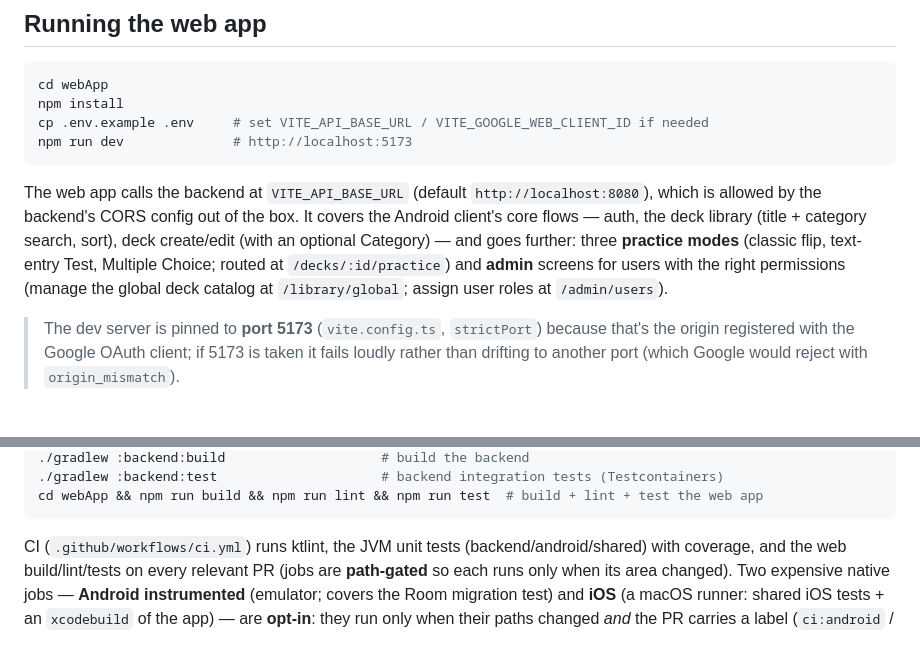
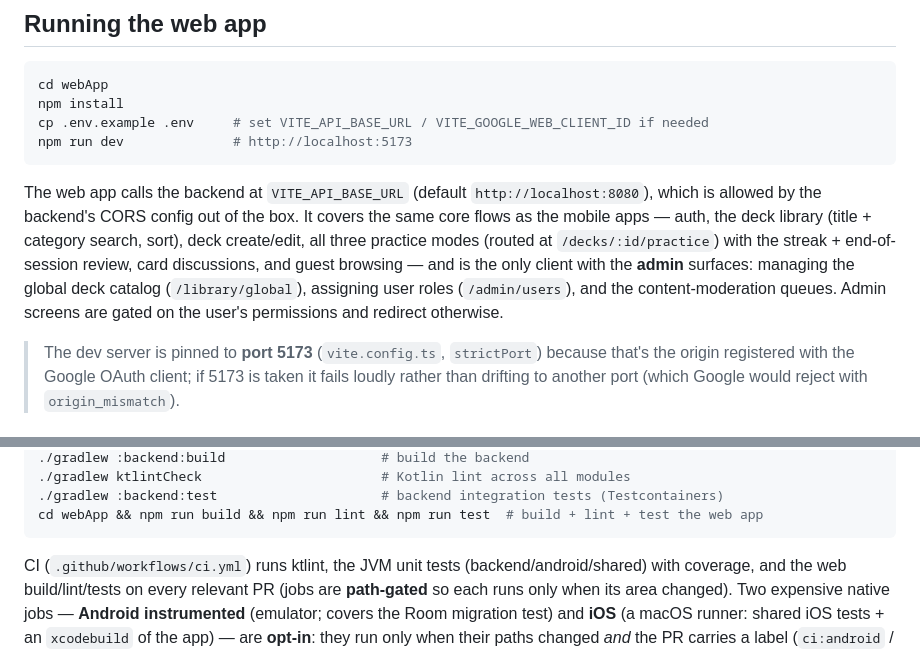
Before and after one commit to rrbrambley/Flashcards, a Markdown page: README.md, 2 parts joined by grey strips. Drawn GitHub-style.

````diff
--- a/README.md
+++ b/README.md
@@ -221,12 +238,13 @@ npm run dev              # http://localhost:5173
 ```
 
 The web app calls the backend at `VITE_API_BASE_URL` (default `http://localhost:8080`),
-which is allowed by the backend's CORS config out of the box. It covers the Android client's
-core flows — auth, the deck library (title + category search, sort), deck create/edit (with an
-optional Category) — and goes further: three **practice modes** (classic flip, text-entry Test,
-Multiple Choice; routed at `/decks/:id/practice`) and **admin** screens for users with the right
-permissions (manage the global deck catalog at `/library/global`; assign user roles at
-`/admin/users`).
+which is allowed by the backend's CORS config out of the box. It covers the same core flows as
+the mobile apps — auth, the deck library (title + category search, sort), deck create/edit, all
+three practice modes (routed at `/decks/:id/practice`) with the streak + end-of-session review,
+card discussions, and guest browsing — and is the only client with the **admin** surfaces:
+managing the global deck catalog (`/library/global`), assigning user roles (`/admin/users`), and
+the content-moderation queues. Admin screens are gated on the user's permissions and redirect
+otherwise.
 
 > The dev server is pinned to **port 5173** (`vite.config.ts`, `strictPort`) because that's the
 > origin registered with the Google OAuth client; if 5173 is taken it fails loudly rather than
@@ -397,4 +427,5 @@ expires the client transparently calls `/auth/refresh` and retries. Bodies are t
 ./gradlew :backend:build                    # build the backend
+./gradlew ktlintCheck                       # Kotlin lint across all modules
 ./gradlew :backend:test                     # backend integration tests (Testcontainers)
 cd webApp && npm run build && npm run lint && npm run test  # build + lint + test the web app
 ```
````
Also changed, not shown: other parts of README.md (+70 -41 lines).
